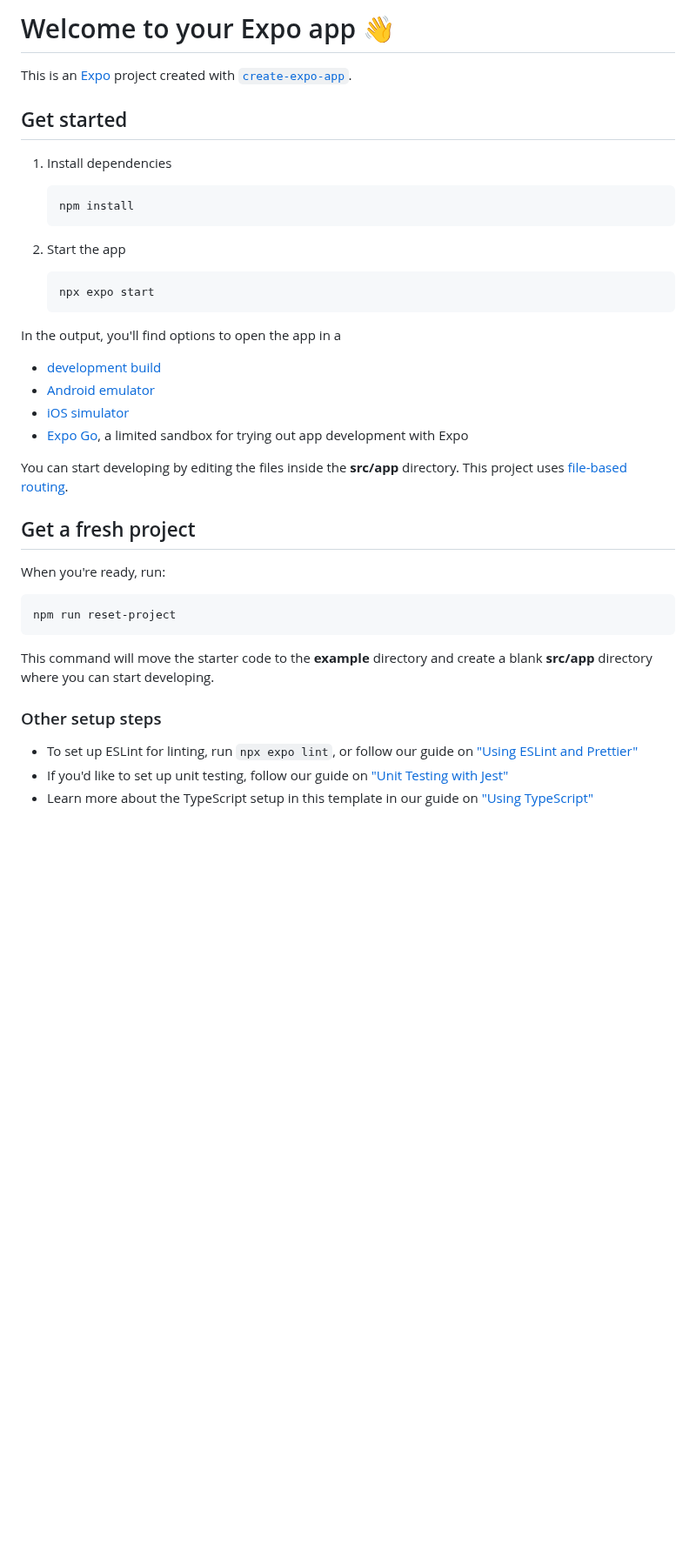
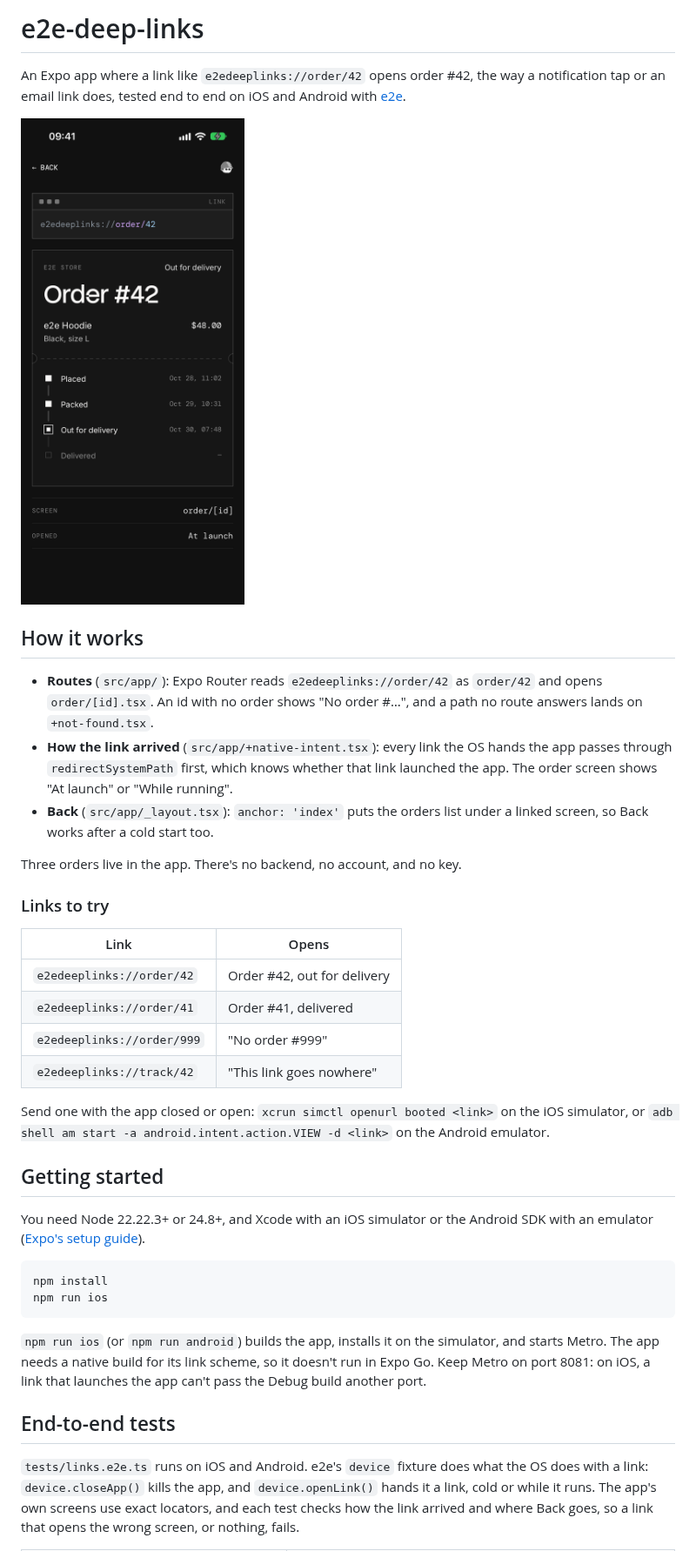
Before and after one commit to tester-army/e2e-deep-links, a Markdown page: README.md, the part around one of its changes. Shown at 87% size. Drawn GitHub-style; pictures changed too: docs/screenshot.png (added); blank space fills up the shorter version.

Commit message:
Write the README

````diff
--- a/README.md
+++ b/README.md
@@ -1,43 +1,40 @@
-# Welcome to your Expo app 👋
+# e2e-deep-links
 
-This is an [Expo](https://expo.dev) project created with [`create-expo-app`](https://www.npmjs.com/package/create-expo-app).
+An Expo app where a link like `e2edeeplinks://order/42` opens order #42, the way a notification tap or an email link does, tested end to end on iOS and Android with [e2e](https://www.npmjs.com/package/e2e).
 
-## Get started
+<img src="docs/screenshot.png" alt="Order #42 opened from a link: the link at the top, the order as a shipping label with its tracking line, and Opened: At launch" width="320">
 
-1. Install dependencies
+## How it works
 
-   ```bash
-   npm install
-   ```
+- **Routes** (`src/app/`): Expo Router reads `e2edeeplinks://order/42` as `order/42` and opens `order/[id].tsx`. An id with no order shows "No order #…", and a path no route answers lands on `+not-found.tsx`.
+- **How the link arrived** (`src/app/+native-intent.tsx`): every link the OS hands the app passes through `redirectSystemPath` first, which knows whether that link launched the app. The order screen shows "At launch" or "While running".
+- **Back** (`src/app/_layout.tsx`): `anchor: 'index'` puts the orders list under a linked screen, so Back works after a cold start too.
 
-2. Start the app
+Three orders live in the app. There's no backend, no account, and no key.
 
-   ```bash
-   npx expo start
-   ```
+### Links to try
 
-In the output, you'll find options to open the app in a
+| Link                       | Opens                       |
+| -------------------------- | --------------------------- |
+| `e2edeeplinks://order/42`  | Order #42, out for delivery |
+| `e2edeeplinks://order/41`  | Order #41, delivered        |
+| `e2edeeplinks://order/999` | "No order #999"             |
+| `e2edeeplinks://track/42`  | "This link goes nowhere"    |
 
-- [development build](https://docs.expo.dev/develop/development-builds/introduction/)
-- [Android emulator](https://docs.expo.dev/workflow/android-studio-emulator/)
-- [iOS simulator](https://docs.expo.dev/workflow/ios-simulator/)
-- [Expo Go](https://expo.dev/go), a limited sandbox for trying out app development with Expo
+Send one with the app closed or open: `xcrun simctl openurl booted <link>` on the iOS simulator, or `adb shell am start -a android.intent.action.VIEW -d <link>` on the Android emulator.
 
-You can start developing by editing the files inside the **src/app** directory. This project uses [file-based routing](https://docs.expo.dev/router/introduction).
+## Getting started
 
-## Get a fresh project
-
-When you're ready, run:
+You need Node 22.22.3+ or 24.8+, and Xcode with an iOS simulator or the Android SDK with an emulator ([Expo's setup guide](https://docs.expo.dev/get-started/set-up-your-environment/)).
 
 ```bash
-npm run reset-project
+npm install
+npm run ios
 ```
 
-This command will move the starter code to the **example** directory and create a blank **src/app** directory where you can start developing.
+`npm run ios` (or `npm run android`) builds the app, installs it on the simulator, and starts Metro. The app needs a native build for its link scheme, so it doesn't run in Expo Go. Keep Metro on port 8081: on iOS, a link that launches the app can't pass the Debug build another port.
 
-### Other setup steps
+## End-to-end tests
 
-- To set up ESLint for linting, run `npx expo lint`, or follow our guide on ["Using ESLint and Prettier"](https://docs.expo.dev/guides/using-eslint/)
-- If you'd like to set up unit testing, follow our guide on ["Unit Testing with Jest"](https://docs.expo.dev/develop/unit-testing/)
-- Learn more about the TypeScript setup in this template in our guide on ["Using TypeScript"](https://docs.expo.dev/guides/typescript/)
+`tests/links.e2e.ts` runs on iOS and Android. e2e's `device` fixture does what the OS does with a link: `device.closeApp()` kills the app, and `device.openLink()` hands it a link, cold or while it runs. The app's own screens use exact locators, and each test checks how the link arrived and where Back goes, so a link that opens the wrong screen, or nothing, fails.
 
````
Also changed, not shown: other parts of README.md (+22 -8 lines).
